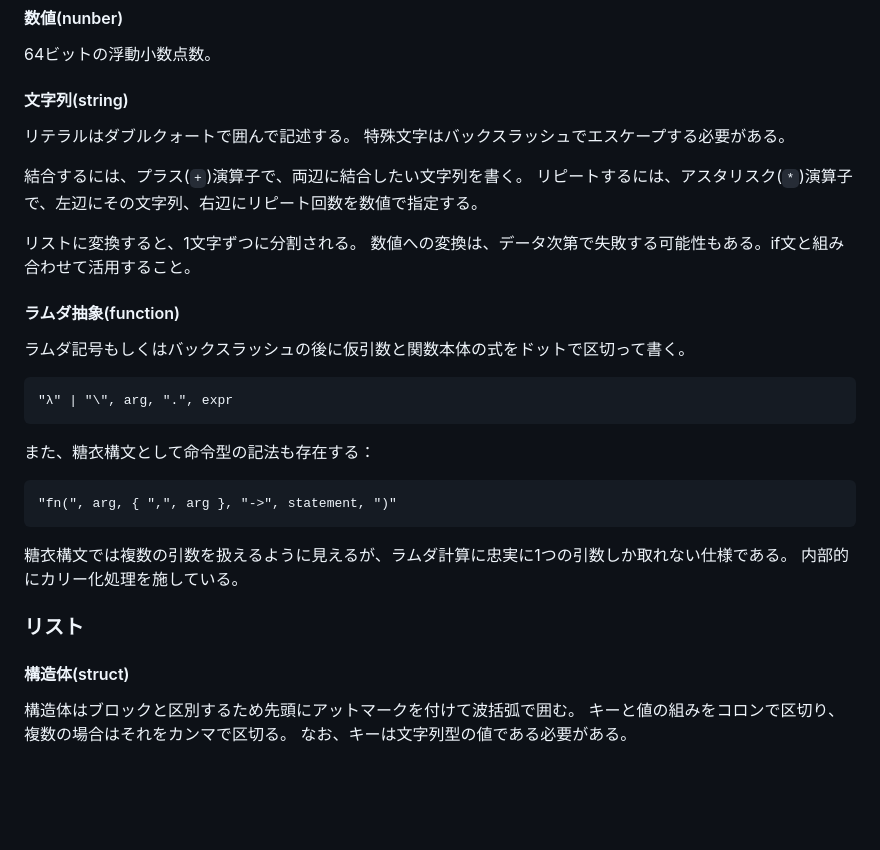
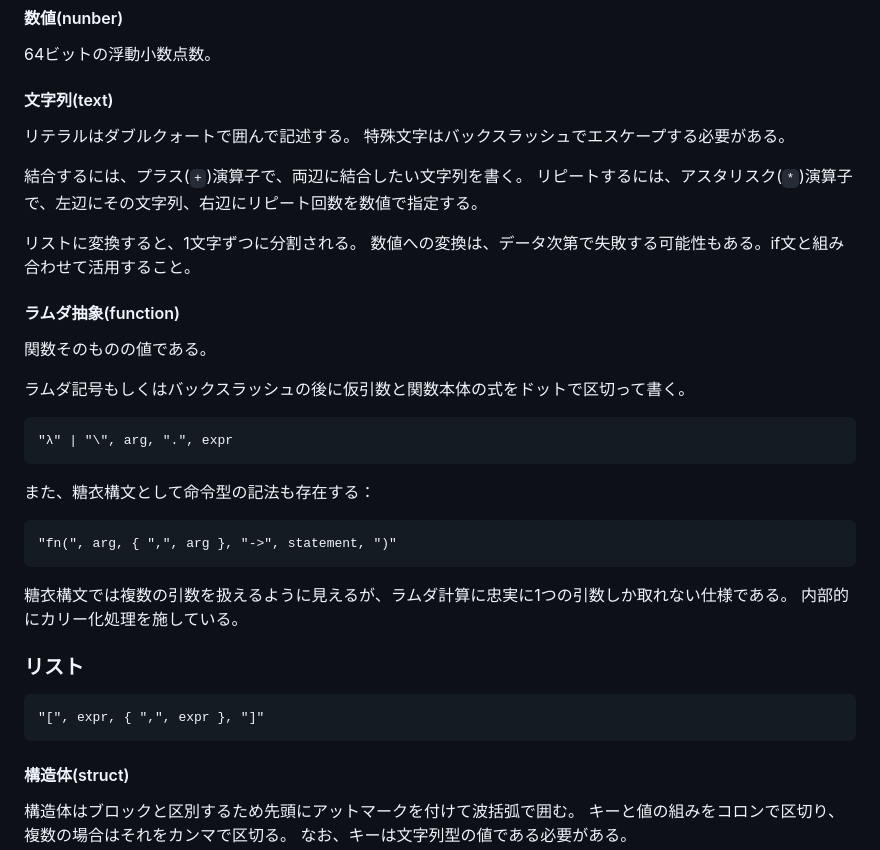
Before and after one commit to KajizukaTaichi/lamuta, a Markdown page: SPEC.md, the part around the change. Rendered like a GitHub page; blank space fills up the shorter version.

````diff
--- a/SPEC.md
+++ b/SPEC.md
@@ -15,7 +15,7 @@
 #### 数値(nunber)
 64ビットの浮動小数点数。
 
-#### 文字列(string)
+#### 文字列(text)
 リテラルはダブルクォートで囲んで記述する。
 特殊文字はバックスラッシュでエスケープする必要がある。
 
@@ -26,6 +26,8 @@
 数値への変換は、データ次第で失敗する可能性もある。if文と組み合わせて活用すること。
 
 #### ラムダ抽象(function)
+関数そのものの値である。
+
 ラムダ記号もしくはバックスラッシュの後に仮引数と関数本体の式をドットで区切って書く。
 ```ebnf
 "λ" | "\", arg, ".", expr
@@ -41,7 +43,9 @@
 
 ### リスト
 
-
+```ebnf
+"[", expr, { ",", expr }, "]"
+```
 
 #### 構造体(struct)
 構造体はブロックと区別するため先頭にアットマークを付けて波括弧で囲む。
````
